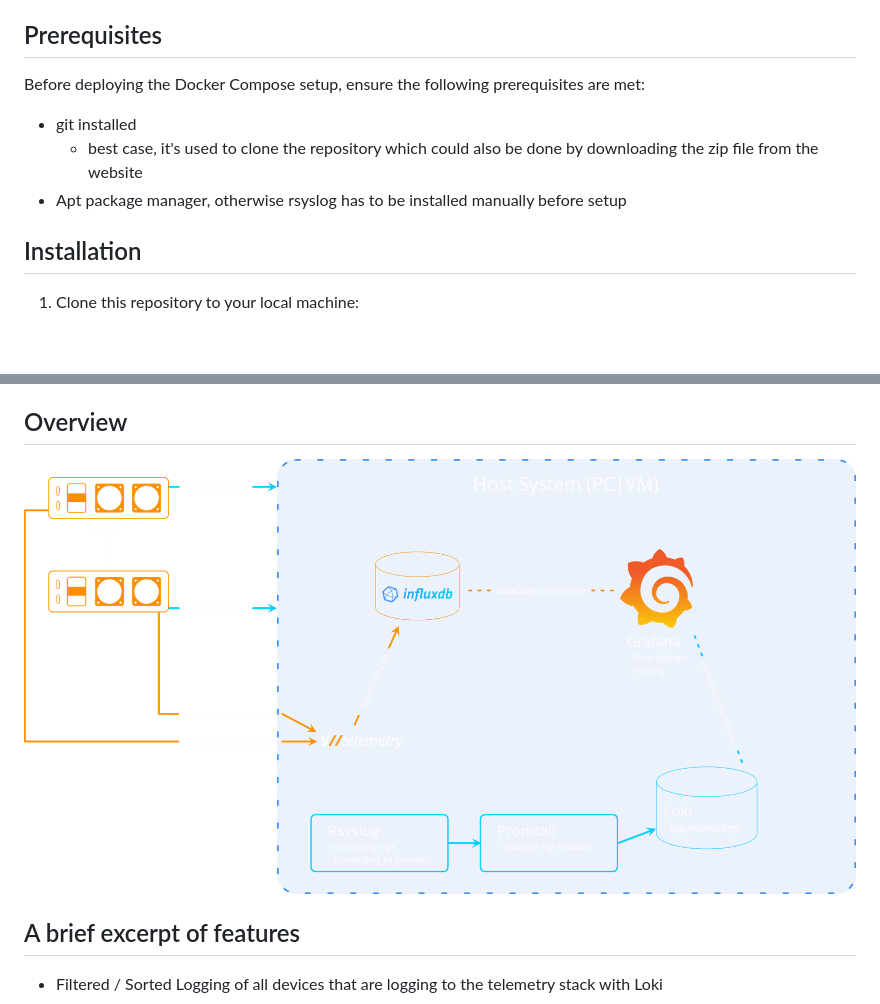
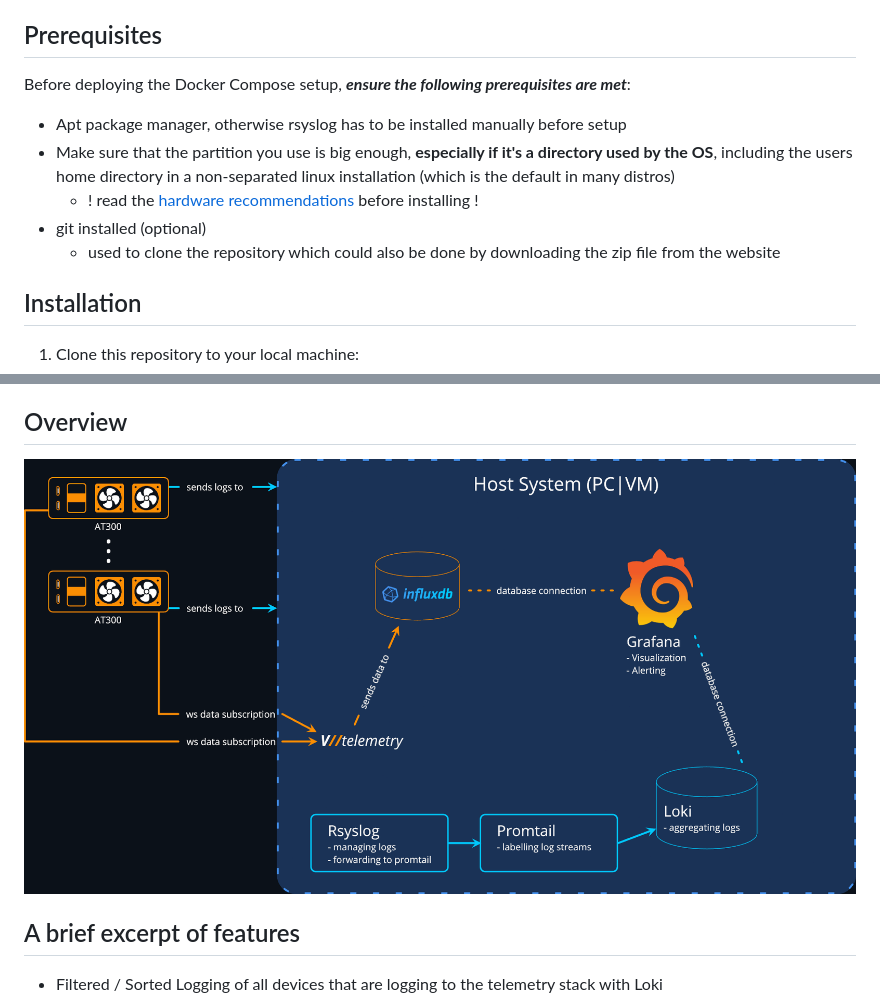
Before and after one commit to arkona-technologies/telemetry-template, a Markdown page: README.md, 2 parts joined by grey strips. Rendered like a GitHub page; pictures changed too: .readme/stack-overview.png; blank space fills up the shorter version.

Commit message:
..updated readme

```diff
--- a/README.md
+++ b/README.md
@@ -22,11 +22,14 @@
 
 ## Prerequisites
 
-Before deploying the Docker Compose setup, ensure the following prerequisites are met:
+Before deploying the Docker Compose setup, __*ensure the following prerequisites are met*__:
 
-- git installed
-   - best case, it's used to clone the repository which could also be done by downloading the zip file from the website
 - Apt package manager, otherwise rsyslog has to be installed manually before setup
+- Make sure that the partition you use is big enough, __especially if it's a directory used by the OS__, including the users home directory in a non-separated linux installation (which is the default in many distros)
+   - ! read the [hardware recommendations](#hardware-recommendations) before installing !
+- git installed (optional)
+   - used to clone the repository which could also be done by downloading the zip file from the website
+
 
 ## Installation
 
```
Also changed, not shown: other parts of README.md (+9 -4 lines), 1 other file.
